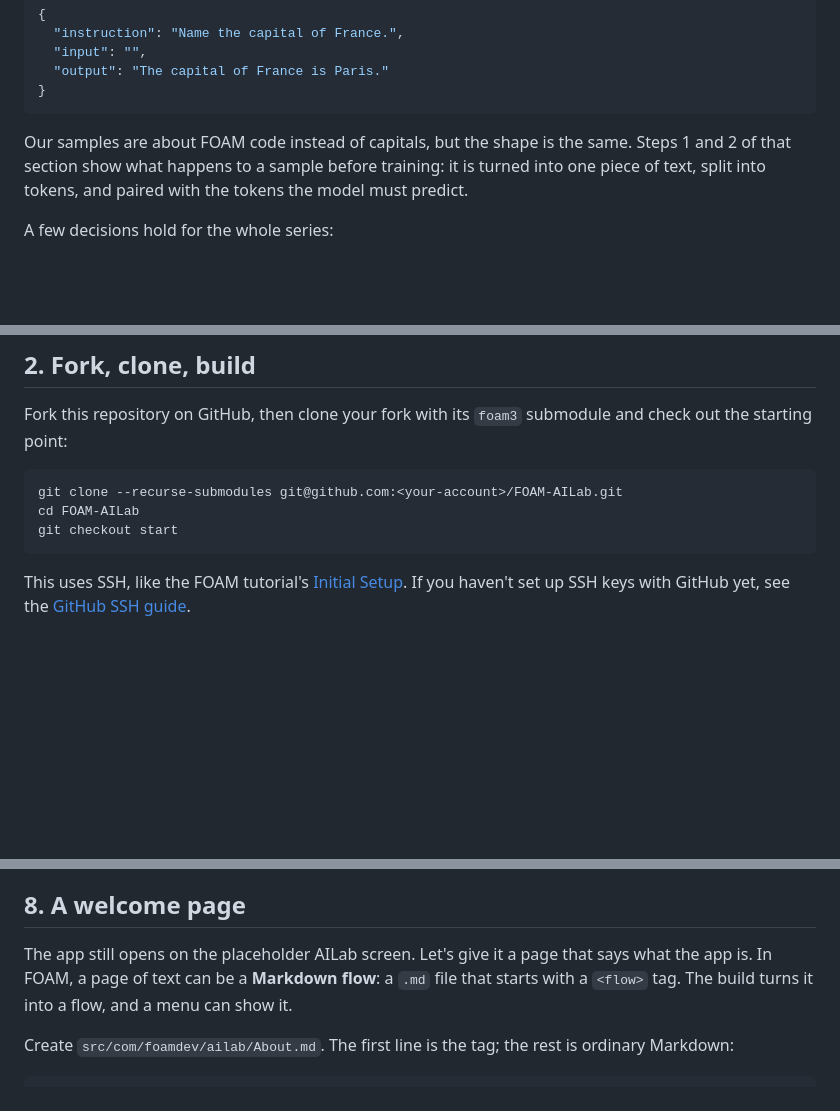
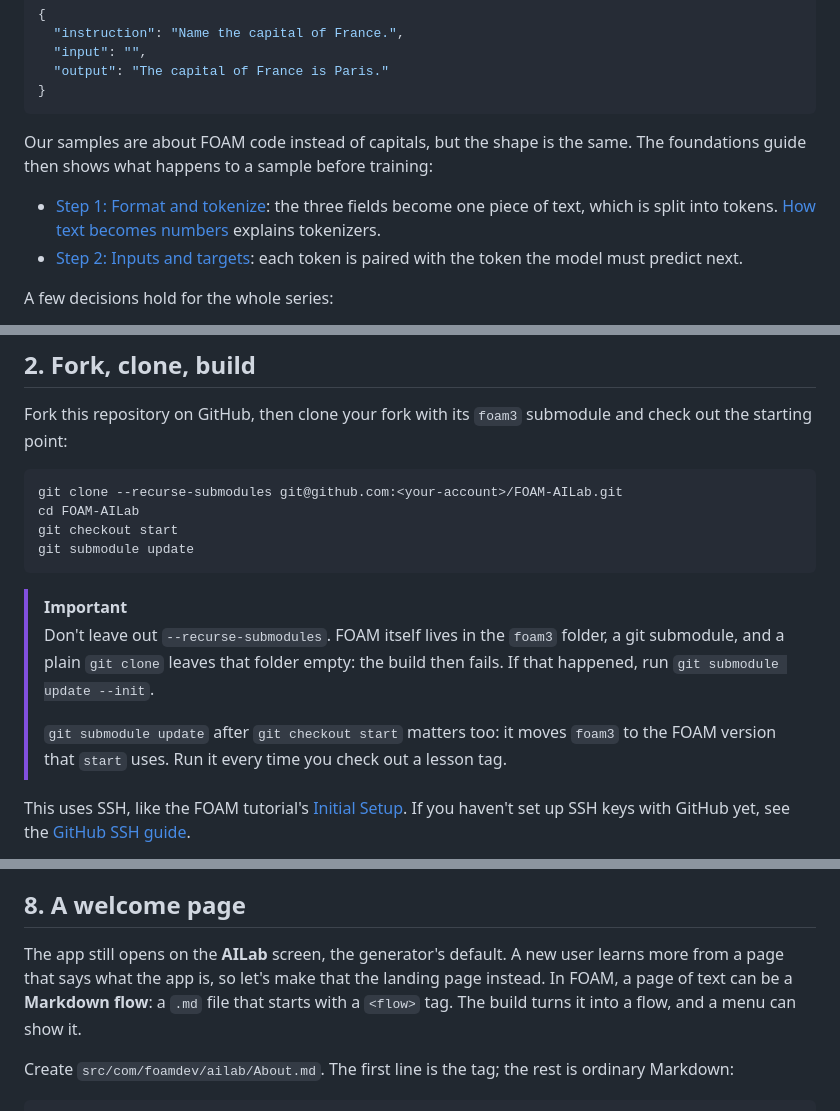
Before and after one commit to foam-foundation/FOAM-AILab, a Markdown page: doc/lessons/00-setup.md, 3 parts joined by grey strips. GitHub-like rendering; blank space fills up the shorter version.

````diff
--- a/doc/lessons/00-setup.md
+++ b/doc/lessons/00-setup.md
@@ -35,9 +35,10 @@ This is the sample the foundations guide follows through one training step
 ```
 
 Our samples are about FOAM code instead of capitals, but the shape is the same.
-Steps 1 and 2 of that section show what happens to a sample before training:
-it is turned into one piece of text, split into tokens, and paired with the
-tokens the model must predict.
+The foundations guide then shows what happens to a sample before training:
+
+- [Step 1: Format and tokenize][demystified-step1]: the three fields become one piece of text, which is split into tokens. [How text becomes numbers][demystified-tokenizers] explains tokenizers.
+- [Step 2: Inputs and targets][demystified-step2]: each token is paired with the token the model must predict next.
 
 A few decisions hold for the whole series:
 
@@ -54,7 +55,17 @@ submodule and check out the starting point:
 git clone --recurse-submodules git@github.com:<your-account>/FOAM-AILab.git
 cd FOAM-AILab
 git checkout start
+git submodule update
 ```
+
+> [!IMPORTANT]
+> Don't leave out `--recurse-submodules`. FOAM itself lives in the `foam3`
+> folder, a git submodule, and a plain `git clone` leaves that folder empty: the
+> build then fails. If that happened, run `git submodule update --init`.
+>
+> `git submodule update` after `git checkout start` matters too: it moves
+> `foam3` to the FOAM version that `start` uses. Run it every time you check out
+> a lesson tag.
 
 This uses SSH, like the FOAM tutorial's [Initial Setup][tutorial-setup]. If
 you haven't set up SSH keys with GitHub yet, see the
@@ -245,8 +288,9 @@ leave the row; lesson 5 covers what Discarded means.
 
 ## 8. A welcome page
 
-The app still opens on the placeholder AILab screen. Let's give it a page that
-says what the app is. In FOAM, a page of text can be a **Markdown flow**: a
+The app still opens on the **AILab** screen, the generator's default. A new
+user learns more from a page that says what the app is, so let's make that the
+landing page instead. In FOAM, a page of text can be a **Markdown flow**: a
 `.md` file that starts with a `<flow>` tag. The build turns it into a flow, and
 a menu can show it.
 
````
Also changed, not shown: other parts of doc/lessons/00-setup.md (+47 -10 lines), doc/lessons/appendix-remove-placeholder.md (deleted, +0 -111 lines), doc/lessons/images/00-welcome-page.png, 3 other files.
